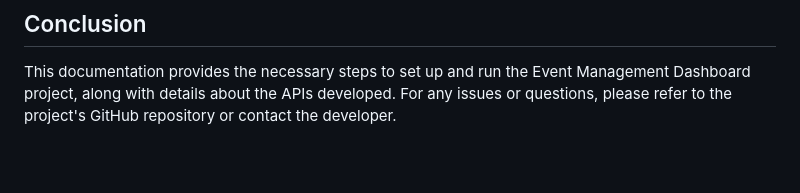
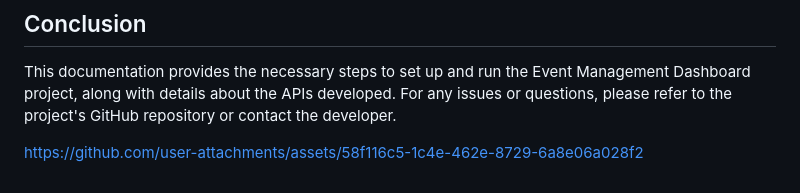
Before and after one commit to NANDITHANAGARAJ/internship, a Markdown page: README.md, the part around the change. Rendered like a GitHub page; blank space fills up the shorter version.

```diff
--- a/README.md
+++ b/README.md
@@ -155,3 +155,8 @@ Before running the project, ensure you have the following installed:
 
 ## Conclusion
 This documentation provides the necessary steps to set up and run the Event Management Dashboard project, along with details about the APIs developed. For any issues or questions, please refer to the project's GitHub repository or contact the developer.
+
+
+
+
+https://github.com/user-attachments/assets/58f116c5-1c4e-462e-8729-6a8e06a028f2
```
